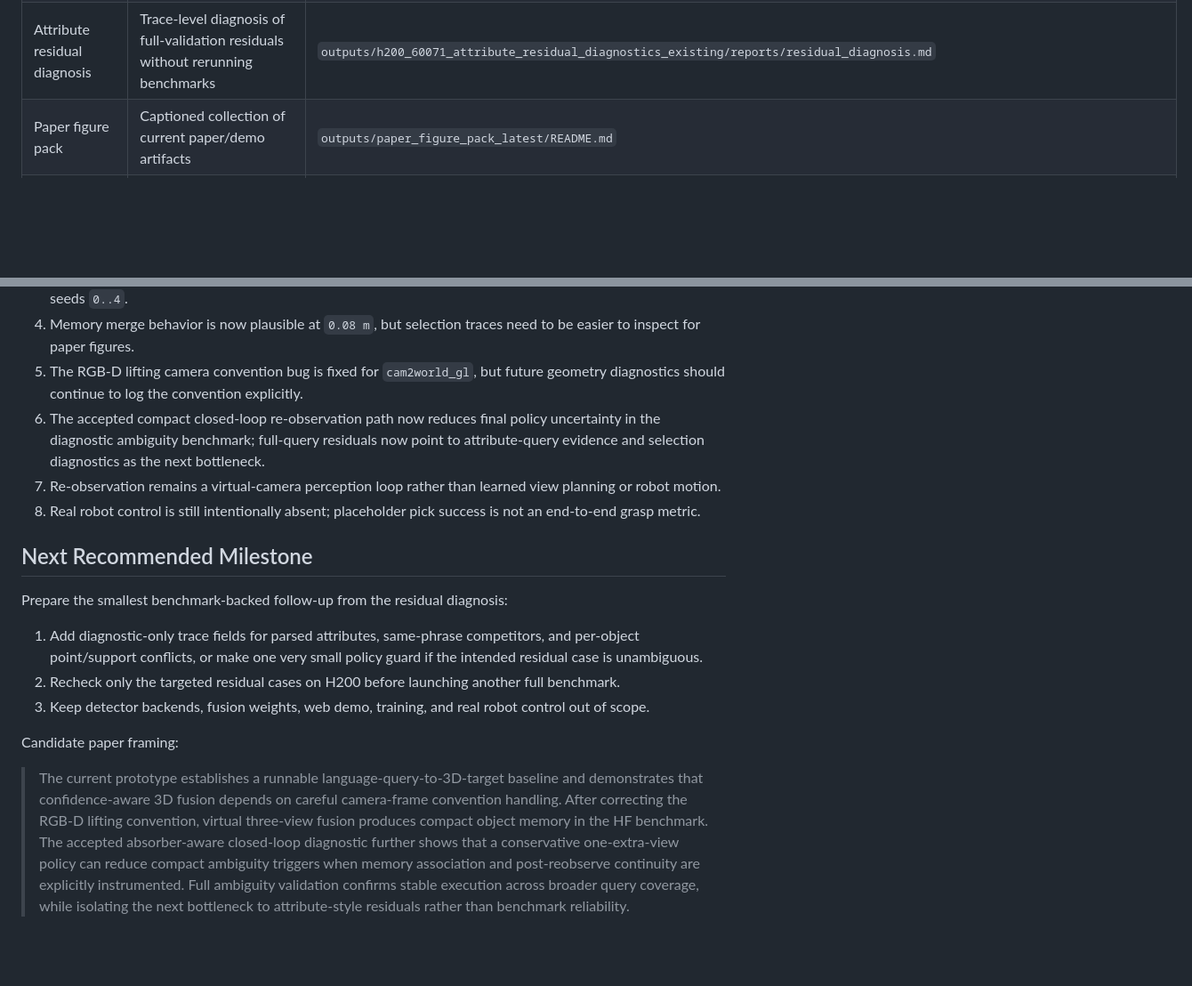
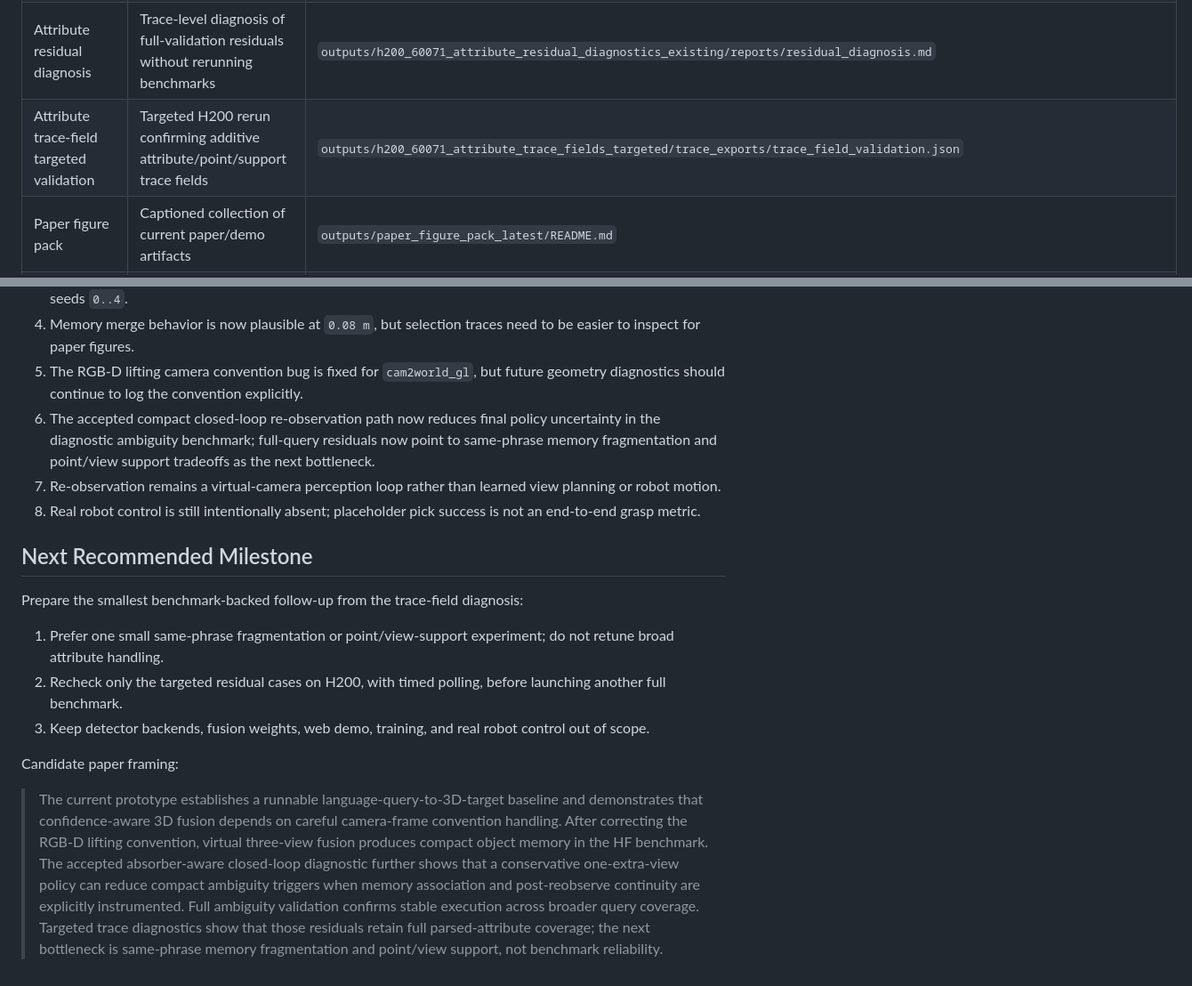
Before and after one commit to KleinChen42/Query-to-Grasp, a Markdown page: docs/paper_milestone_log.md, 2 parts joined by grey strips. Shown at 89% size. GitHub-like rendering; blank space fills up the shorter version.

```diff
--- a/docs/paper_milestone_log.md
+++ b/docs/paper_milestone_log.md
@@ -53,6 +53,7 @@ Current evidence supports the following narrower near-term claim:
 | Absorber-aware continuity policy report | Accepted compact ambiguity closed-loop rerun after supported near-gap and absorber-aware continuity fixes | `outputs/h200_60071_absorber_aware_continuity_compact_seed01234/reports/reobserve_policy_report.md` |
 | Full ambiguity absorber-aware validation | Full ambiguity query file, seeds 0-4, no-CLIP and with-CLIP | `outputs/h200_60071_absorber_aware_full_ambiguity_seed01234/reports/reobserve_policy_report.md` |
 | Attribute residual diagnosis | Trace-level diagnosis of full-validation residuals without rerunning benchmarks | `outputs/h200_60071_attribute_residual_diagnostics_existing/reports/residual_diagnosis.md` |
+| Attribute trace-field targeted validation | Targeted H200 rerun confirming additive attribute/point/support trace fields | `outputs/h200_60071_attribute_trace_fields_targeted/trace_exports/trace_field_validation.json` |
 | Paper figure pack | Captioned collection of current paper/demo artifacts | `outputs/paper_figure_pack_latest/README.md` |
 | Paper draft outline | Claim, method, experiment, limitation, and next-code scaffold | `docs/paper_draft_outline.md` |
 | Remote camera probe | ManiSkill camera availability for `PickCube-v1` | H200: `outputs/camera_view_probe_pickcube/camera_view_report.json` |
@@ -969,8 +1021,8 @@ PYTHONPATH=$PWD python scripts/build_paper_figure_pack.py \
    future geometry diagnostics should continue to log the convention explicitly.
 6. The accepted compact closed-loop re-observation path now reduces final
    policy uncertainty in the diagnostic ambiguity benchmark; full-query
-   residuals now point to attribute-query evidence and selection diagnostics as
-   the next bottleneck.
+   residuals now point to same-phrase memory fragmentation and point/view
+   support tradeoffs as the next bottleneck.
 7. Re-observation remains a virtual-camera perception loop rather than learned
    view planning or robot motion.
 8. Real robot control is still intentionally absent; placeholder pick success is
@@ -978,13 +1030,12 @@ PYTHONPATH=$PWD python scripts/build_paper_figure_pack.py \
 
 ## Next Recommended Milestone
 
-Prepare the smallest benchmark-backed follow-up from the residual diagnosis:
+Prepare the smallest benchmark-backed follow-up from the trace-field diagnosis:
 
-1. Add diagnostic-only trace fields for parsed attributes, same-phrase
-   competitors, and per-object point/support conflicts, or make one very small
-   policy guard if the intended residual case is unambiguous.
-2. Recheck only the targeted residual cases on H200 before launching another
-   full benchmark.
+1. Prefer one small same-phrase fragmentation or point/view-support experiment;
+   do not retune broad attribute handling.
+2. Recheck only the targeted residual cases on H200, with timed polling, before
+   launching another full benchmark.
 3. Keep detector backends, fusion weights, web demo, training, and real robot
    control out of scope.
 
@@ -998,5 +1049,6 @@ Candidate paper framing:
 > conservative one-extra-view policy can reduce compact ambiguity triggers when
 > memory association and post-reobserve continuity are explicitly instrumented.
 > Full ambiguity validation confirms stable execution across broader query
-> coverage, while isolating the next bottleneck to attribute-style residuals
-> rather than benchmark reliability.
+> coverage. Targeted trace diagnostics show that those residuals retain full
+> parsed-attribute coverage; the next bottleneck is same-phrase memory
+> fragmentation and point/view support, not benchmark reliability.
```
Also changed, not shown: other parts of docs/paper_milestone_log.md (+51 -0 lines), docs/paper_draft_outline.md (+27 -6 lines).
